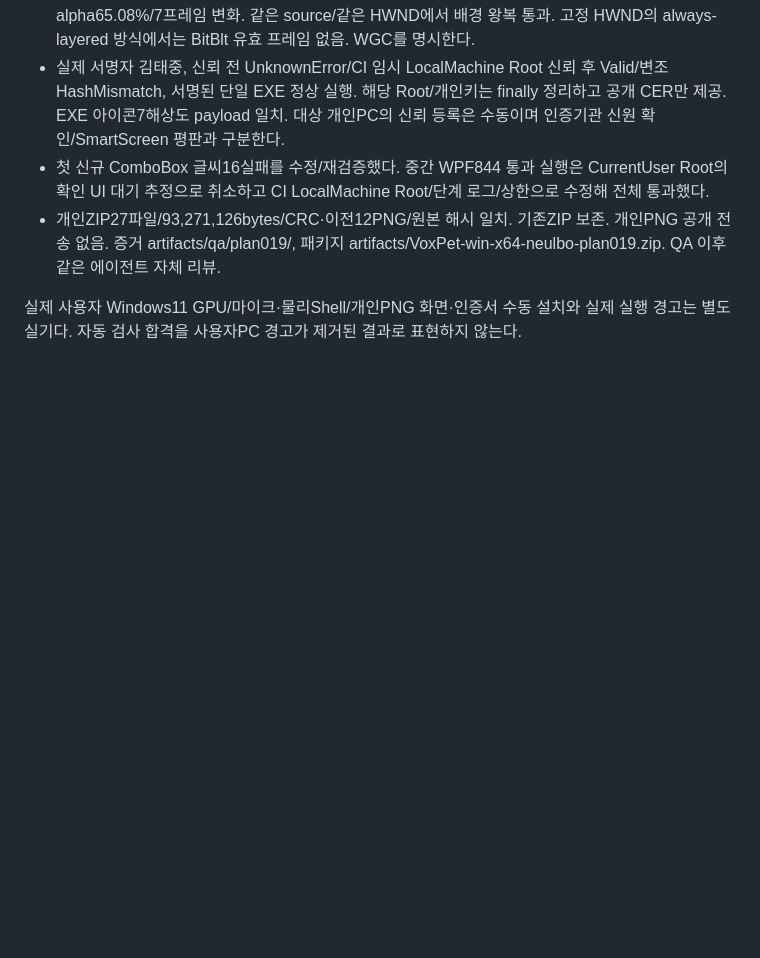
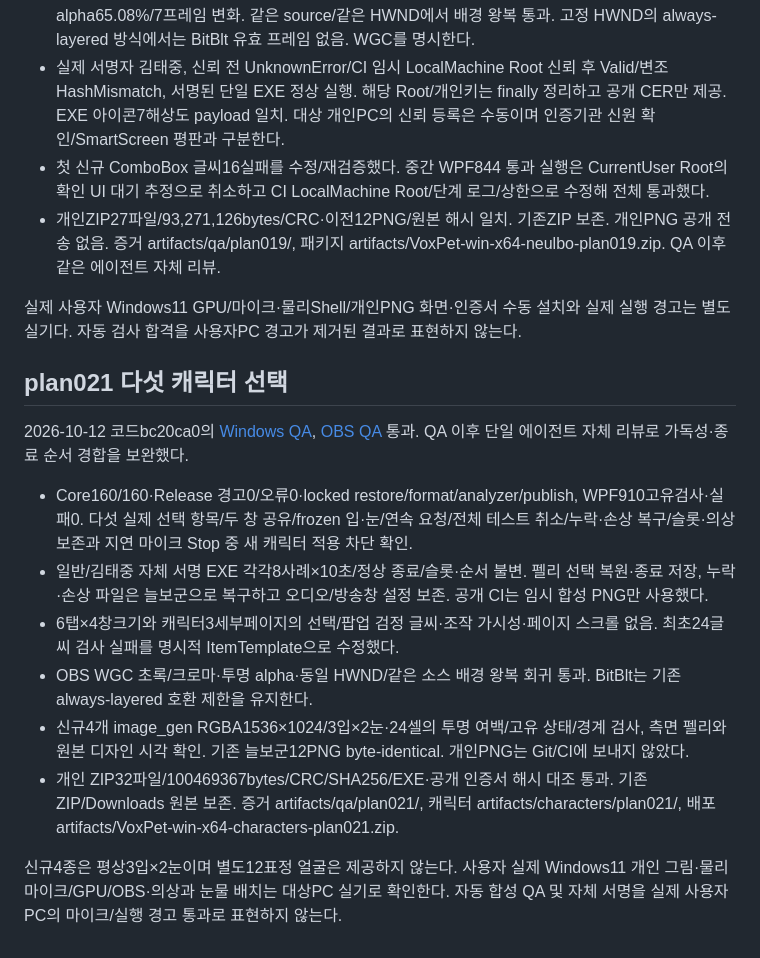
Before and after one commit to taejun9/VoxPet, a Markdown page: docs/quality/windows-checklist.md, the part around the change. Drawn GitHub-style; blank space fills up the shorter version.

Commit message:
Complete character selection QA, self-review and private package records

```diff
--- a/docs/quality/windows-checklist.md
+++ b/docs/quality/windows-checklist.md
@@ -241,3 +241,16 @@ Core97/97, format/analyzer, Release 경고/오류0, 자체 포함 publish와 실
 - 개인ZIP27파일/93,271,126bytes/CRC·이전12PNG/원본 해시 일치. 기존ZIP 보존. 개인PNG 공개 전송 없음. 증거 artifacts/qa/plan019/, 패키지 artifacts/VoxPet-win-x64-neulbo-plan019.zip. QA 이후 같은 에이전트 자체 리뷰.
 
 실제 사용자 Windows11 GPU/마이크·물리Shell/개인PNG 화면·인증서 수동 설치와 실제 실행 경고는 별도 실기다. 자동 검사 합격을 사용자PC 경고가 제거된 결과로 표현하지 않는다.
+
+## plan021 다섯 캐릭터 선택
+
+2026-10-12 코드bc20ca0의 [Windows QA](https://github.com/taejun9/VoxPet/actions/runs/38232965708), [OBS QA](https://github.com/taejun9/VoxPet/actions/runs/38232965718) 통과. QA 이후 단일 에이전트 자체 리뷰로 가독성·종료 순서 경합을 보완했다.
+
+- Core160/160·Release 경고0/오류0·locked restore/format/analyzer/publish, WPF910고유검사·실패0. 다섯 실제 선택 항목/두 창 공유/frozen 입·눈/연속 요청/전체 테스트 취소/누락·손상 복구/슬롯·의상 보존과 지연 마이크 Stop 중 새 캐릭터 적용 차단 확인.
+- 일반/김태중 자체 서명 EXE 각각8사례×10초/정상 종료/슬롯·순서 불변. 펠리 선택 복원·종료 저장, 누락·손상 파일은 늘보군으로 복구하고 오디오/방송창 설정 보존. 공개 CI는 임시 합성 PNG만 사용했다.
+- 6탭×4창크기와 캐릭터3세부페이지의 선택/팝업 검정 글씨·조작 가시성·페이지 스크롤 없음. 최초24글씨 검사 실패를 명시적 ItemTemplate으로 수정했다.
+- OBS WGC 초록/크로마·투명 alpha·동일 HWND/같은 소스 배경 왕복 회귀 통과. BitBlt는 기존 always-layered 호환 제한을 유지한다.
+- 신규4개 image_gen RGBA1536×1024/3입×2눈·24셀의 투명 여백/고유 상태/경계 검사, 측면 펠리와 원본 디자인 시각 확인. 기존 늘보군12PNG byte-identical. 개인PNG는 Git/CI에 보내지 않았다.
+- 개인 ZIP32파일/100469367bytes/CRC/SHA256/EXE·공개 인증서 해시 대조 통과. 기존ZIP/Downloads 원본 보존. 증거 artifacts/qa/plan021/, 캐릭터 artifacts/characters/plan021/, 배포 artifacts/VoxPet-win-x64-characters-plan021.zip.
+
+신규4종은 평상3입×2눈이며 별도12표정 얼굴은 제공하지 않는다. 사용자 실제 Windows11 개인 그림·물리 마이크/GPU/OBS·의상과 눈물 배치는 대상PC 실기로 확인한다. 자동 합성 QA 및 자체 서명을 실제 사용자PC의 마이크/실행 경고 통과로 표현하지 않는다.
```
Also changed, not shown: docs/reviews/plan-021-character-selection-review.md (added, +29 -0 lines), 2 other files.
